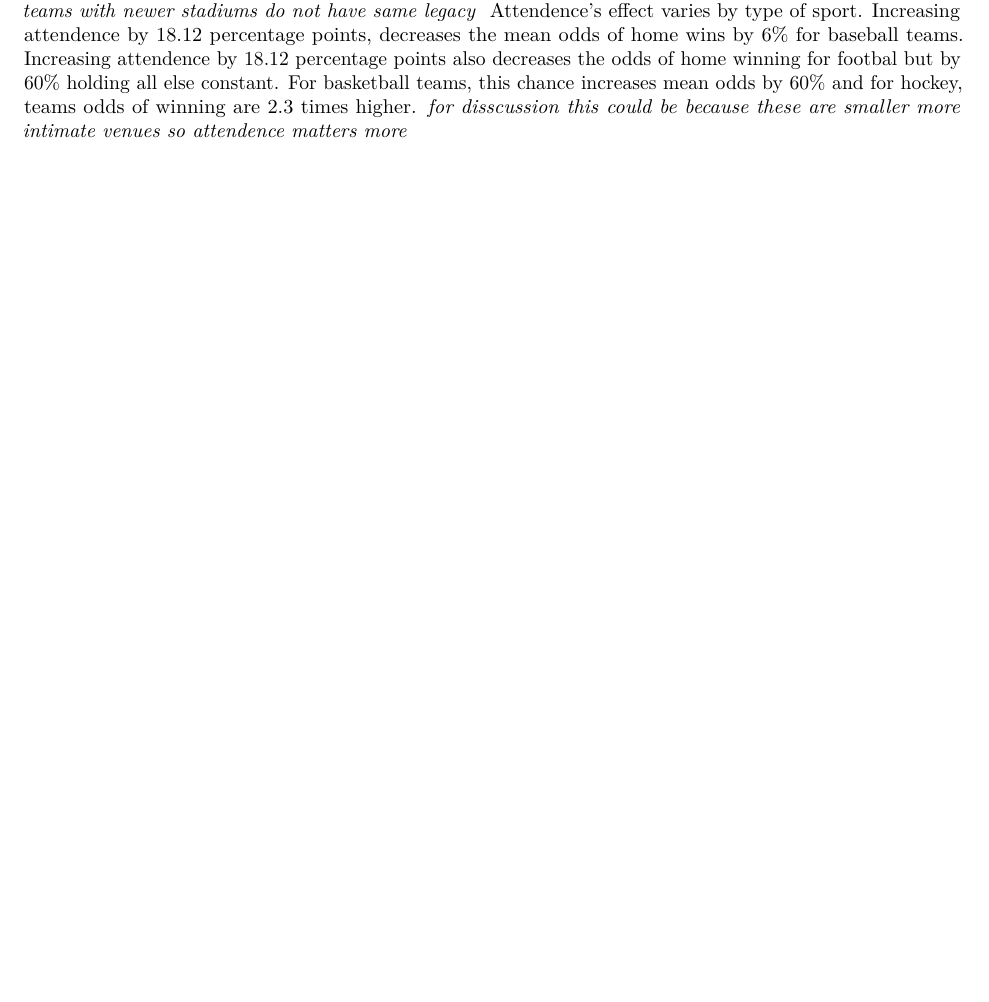
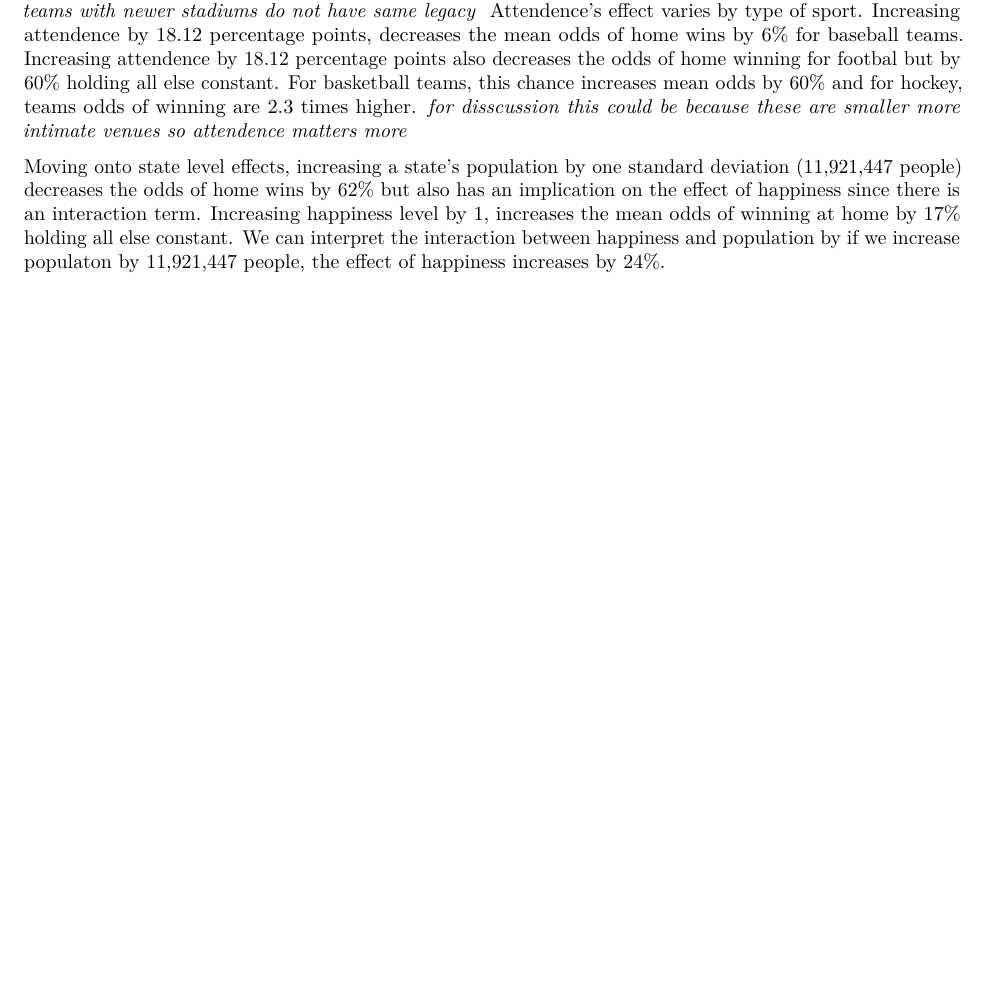
Before and after one commit to claralivingston/ASMFinal, an R Markdown document (Code.Rmd): part of page 63 of 63, cut so that both start at the same text, the shorter picture padded with empty space. Rendered offline with R 4.5, knitr and Pandoc, then LaTeX, with nearby package versions.

Commit message:
final effects

```diff
--- a/Code.Rmd
+++ b/Code.Rmd
@@ -356,3 +356,5 @@ Using the model results, the most significant predictors of home winning percent
 First we will examine how team level factors effect home win percentage. The first is what sport we want to look at. Compared to baseball teams (our baseline) basketball teams have 10.9 times higher odds of winning at home and football is 3 times more likely to win at home than baseball. Hockey on the other hand sees a decrease in home winning odds of 96% compared to baseball.
 
 For baseball teams, increasing their stadium capacity by 1,039 (the standard deviation of stadium capacity for baseball teams) increased the mean odds of winning at home by 37%. For basketball teams the effect is much stronger. Increasing capacity by their capacity standard error (6,116 seats) increases mean odds of winning at home by 2.8 times. Football teams actually see a decrease of 70.9% in mean home winning odds when they increase their stadium capacity by a standard deviation (11875 seats). Finally, hockey sees a decrease as well with their home game winning odds decreasing by 99% when they increase their stadium capacity one standard error of 998 seats. Increasing stadium size also chances the effect of attendence on odds of home wins since there is an interaction term for these variables. Increasing the baseball stadium capacity by the above amount increases the effect of attendance by 20%. Increasing basketball capacity increases the effect of attendance by 2%, football capacity increases attendence's effect by 38% and hockey 2.7%. Increasing a team's franchise value by $93,5646,568 (the standard deviation of this data) increases odds of winning at home by 14% holding all else constant. Finally, newer stadiums actually decrease the odds of winning. For every 19.8 years newer a stadium is, the mean odds of winning decreases by 8% holding all else constant. *for discussion potentially older well established teams have better winning records while newer teams with newer stadiums do not have same legacy * Attendence's effect varies by type of sport. Increasing attendence by 18.12 percentage points, decreases the mean odds of home wins by 6% for baseball teams. Increasing attendence by 18.12 percentage points also decreases the odds of home winning for footbal but by 60% holding all else constant. For basketball teams, this chance increases mean odds by 60% and for hockey, teams odds of winning are 2.3 times higher. *for disscussion this could be because these are smaller more intimate venues so attendence matters more*
+
+Moving onto state level effects, increasing a state's population by one standard deviation (11,921,447 people) decreases the odds of home wins by 62% but also has an implication on the effect of happiness since there is an interaction term. Increasing happiness level by 1, increases the mean odds of winning at home by 17% holding all else constant. We can interpret the interaction between happiness and population by if we increase populaton by 11,921,447 people, the effect of happiness increases by 24%.
```
